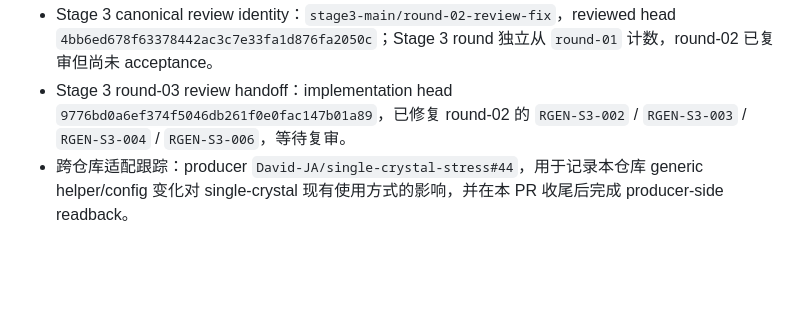
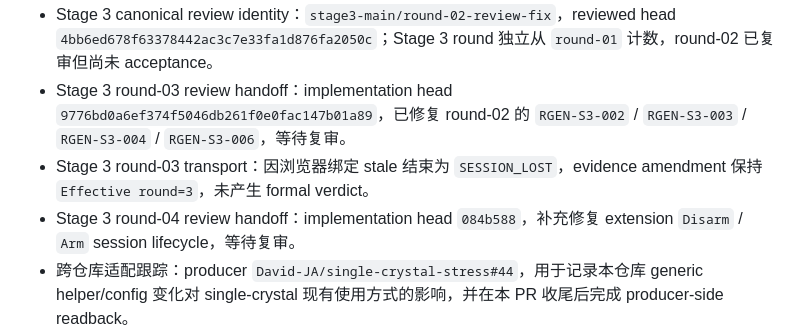
Before and after one commit to shanernerak-dev/codex-web-review-relay, a Markdown page: discuss/relay_generality_spec.md, the part around the change. GitHub-like rendering; blank space fills up the shorter version.

Commit message:
docs: add Stage 3 round 04 review handoff

```diff
--- a/discuss/relay_generality_spec.md
+++ b/discuss/relay_generality_spec.md
@@ -13,6 +13,8 @@
 - Stage 3 round-02 review：reviewed head `981c7ce` 返回 `REQUEST CHANGES`；`RGEN-S3-001` / `RGEN-S3-005` 已 `ACCEPTED`，`RGEN-S3-002` / `RGEN-S3-003` / `RGEN-S3-004` / `RGEN-S3-006` 保持开放。
 - Stage 3 canonical review identity：`stage3-main/round-02-review-fix`，reviewed head `4bb6ed678f63378442ac3c7e33fa1d876fa2050c`；Stage 3 round 独立从 `round-01` 计数，round-02 已复审但尚未 acceptance。
 - Stage 3 round-03 review handoff：implementation head `9776bd0a6ef374f5046db261f0e0fac147b01a89`，已修复 round-02 的 `RGEN-S3-002` / `RGEN-S3-003` / `RGEN-S3-004` / `RGEN-S3-006`，等待复审。
+- Stage 3 round-03 transport：因浏览器绑定 stale 结束为 `SESSION_LOST`，evidence amendment 保持 `Effective round=3`，未产生 formal verdict。
+- Stage 3 round-04 review handoff：implementation head `084b588`，补充修复 extension `Disarm` / `Arm` session lifecycle，等待复审。
 - 跨仓库适配跟踪：producer `David-JA/single-crystal-stress#44`，用于记录本仓库 generic helper/config 变化对 single-crystal 现有使用方式的影响，并在本 PR 收尾后完成 producer-side readback。
 - Producer-side readback：已使用 producer 当前 `scripts/tools/check_stage_gate_readiness.py` 对历史 tracked handoff 做 v1.0 relay-export readback，exit code `0`；证据与迁移命令已记录在 Issue #44 comment `5045654662`。当前 producer checkout 无 active handoff，Issue 保持 open，等待未来 live handoff 与 companion PR closeout。
 - 关联 PR：本 spec 与全部 stage 改动进入同一个 PR（Stage 1 段 2 创建）。**Stage 3 完成且 README/contract 重新对齐前，PR 必须保持 Draft 状态，禁止 merge。**
```
Also changed, not shown: 1 other file.
